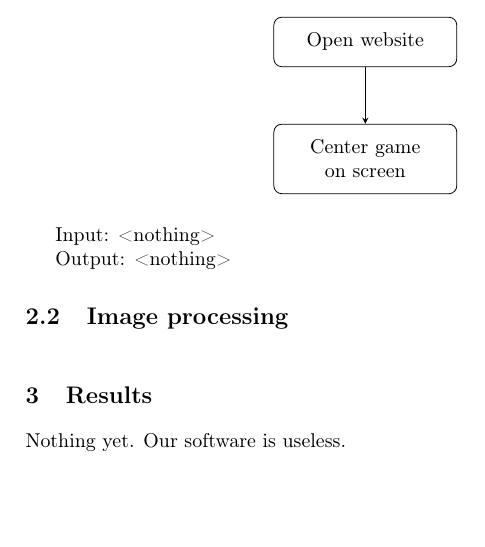
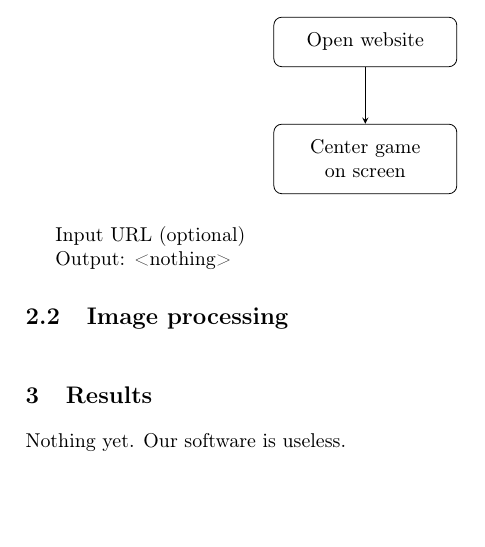
Before and after one commit to TheDurableDane/from-tard-to-pro-at-2048, a LaTeX book (doc/design.tex, which reads doc/chapters/code_modules.tex): part of page 2 of 2, cut so that both start at the same text. Compiled offline with pdfLaTeX.

Commit message:
Added optional input parameter to initialization module.

```diff
--- a/doc/chapters/code_modules.tex
+++ b/doc/chapters/code_modules.tex
@@ -20,7 +20,7 @@
 	\end{tikzpicture}
 \end{figure}
 
-Input: <nothing>
+Input URL (optional)
 
 Output: <nothing>
 
```
